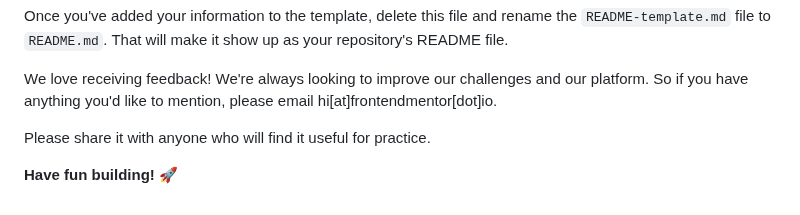
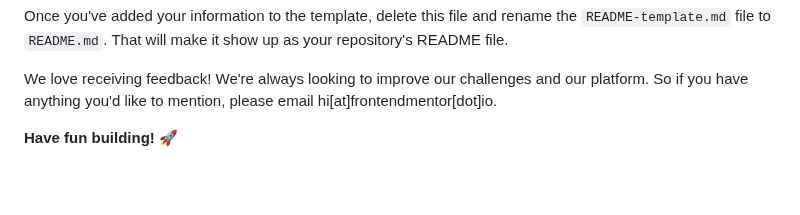
Before and after one commit to yonas-fsaha/qr-code-component-main, a Markdown page: README.md, the part around the change. GitHub-like rendering; blank space fills up the shorter version.

```diff
--- a/README.md
+++ b/README.md
@@ -65,6 +65,6 @@ Once you've added your information to the template, delete this file and rename
 
 We love receiving feedback! We're always looking to improve our challenges and our platform. So if you have anything you'd like to mention, please email hi[at]frontendmentor[dot]io.
 
- Please share it with anyone who will find it useful for practice.
+
 
 **Have fun building!** 🚀
```
